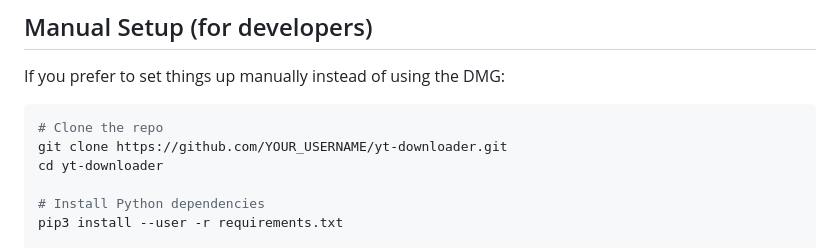
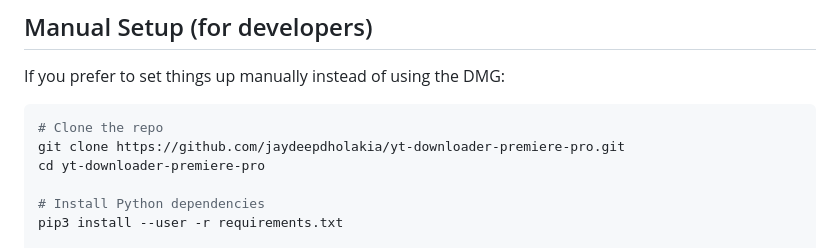
Before and after one commit to jaydeepdholakia/yt-downloader-premiere-pro, a Markdown page: README.md, the part around the change. GitHub-like rendering.

Commit message:
Fix git clone URL in README to use actual repo name
Co-Authored-By: Claude Opus 4.6 <noreply@anthropic.com>

````diff
--- a/README.md
+++ b/README.md
@@ -94,8 +94,8 @@ If you prefer to set things up manually instead of using the DMG:
 
 ```bash
 # Clone the repo
-git clone https://github.com/YOUR_USERNAME/yt-downloader.git
-cd yt-downloader
+git clone https://github.com/jaydeepdholakia/yt-downloader-premiere-pro.git
+cd yt-downloader-premiere-pro
 
 # Install Python dependencies
 pip3 install --user -r requirements.txt
````
